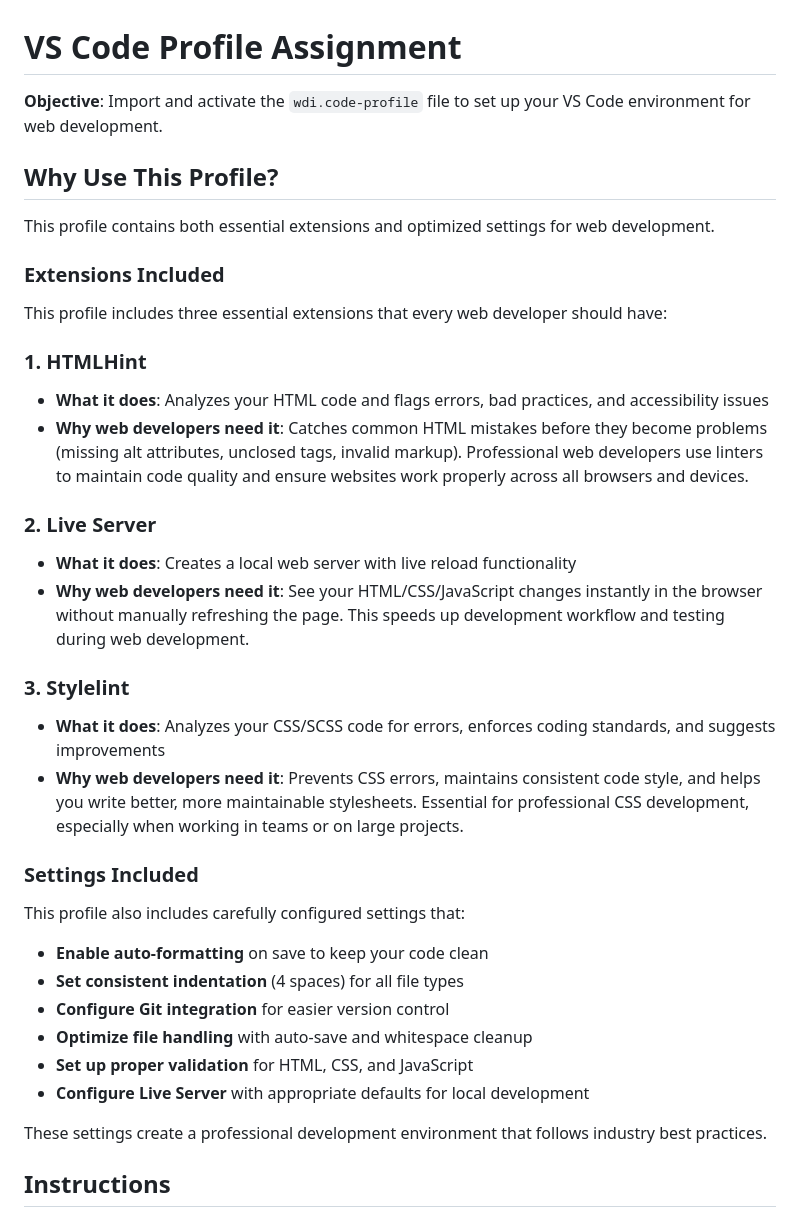
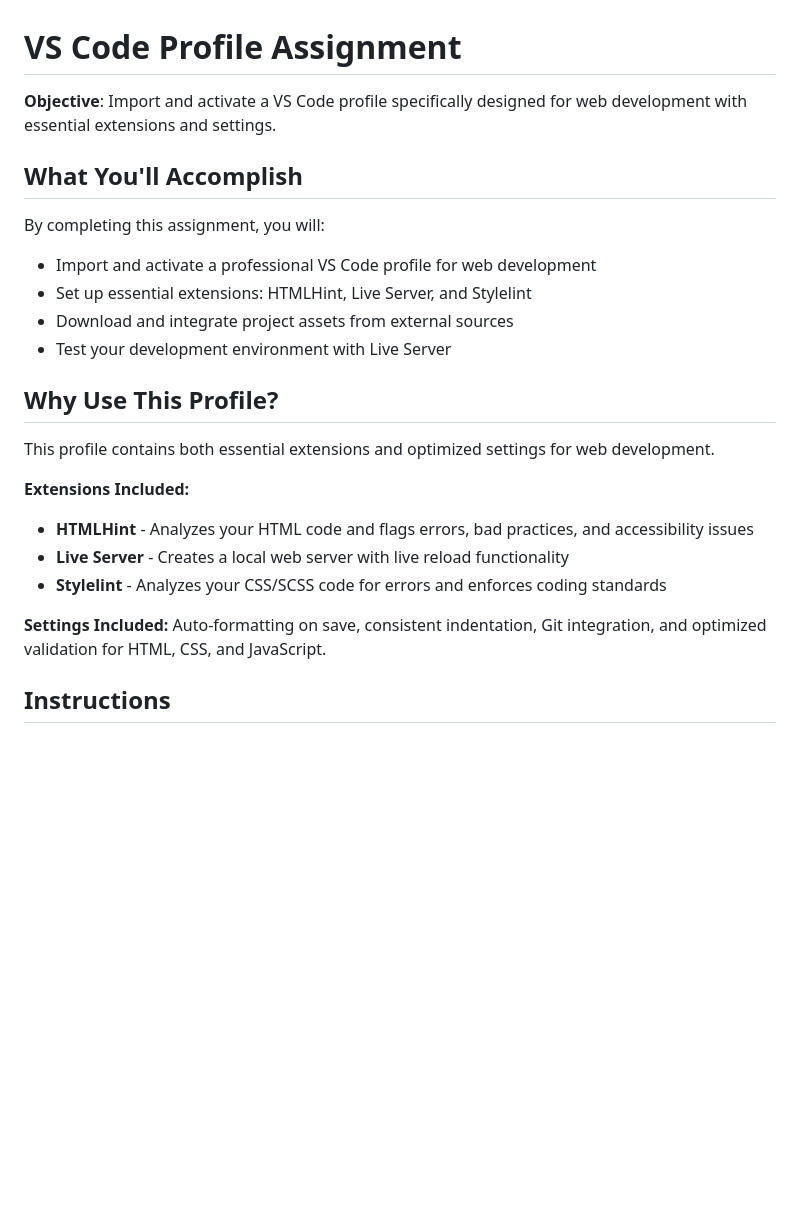
Before and after one commit to RVCC-IDMX/template-vsc-profile, a Markdown page: README.md, the part around one of its changes. Drawn GitHub-style; blank space fills up the shorter version.

```diff
--- a/README.md
+++ b/README.md
@@ -1,38 +1,25 @@
 # VS Code Profile Assignment
 
-**Objective**: Import and activate the `wdi.code-profile` file to set up your VS Code environment for web development.
+**Objective**: Import and activate a VS Code profile specifically designed for web development with essential extensions and settings.
+
+## What You'll Accomplish
+
+By completing this assignment, you will:
+- Import and activate a professional VS Code profile for web development
+- Set up essential extensions: HTMLHint, Live Server, and Stylelint
+- Download and integrate project assets from external sources
+- Test your development environment with Live Server
 
 ## Why Use This Profile?
 
 This profile contains both essential extensions and optimized settings for web development.
 
-### Extensions Included
+**Extensions Included:**
+- **HTMLHint** - Analyzes your HTML code and flags errors, bad practices, and accessibility issues
+- **Live Server** - Creates a local web server with live reload functionality
+- **Stylelint** - Analyzes your CSS/SCSS code for errors and enforces coding standards
 
-This profile includes three essential extensions that every web developer should have:
-
-### 1. HTMLHint
-- **What it does**: Analyzes your HTML code and flags errors, bad practices, and accessibility issues
-- **Why web developers need it**: Catches common HTML mistakes before they become problems (missing alt attributes, unclosed tags, invalid markup). Professional web developers use linters to maintain code quality and ensure websites work properly across all browsers and devices.
-
-### 2. Live Server
-- **What it does**: Creates a local web server with live reload functionality
-- **Why web developers need it**: See your HTML/CSS/JavaScript changes instantly in the browser without manually refreshing the page. This speeds up development workflow and testing during web development.
-
-### 3. Stylelint
-- **What it does**: Analyzes your CSS/SCSS code for errors, enforces coding standards, and suggests improvements
-- **Why web developers need it**: Prevents CSS errors, maintains consistent code style, and helps you write better, more maintainable stylesheets. Essential for professional CSS development, especially when working in teams or on large projects.
-
-### Settings Included
-
-This profile also includes carefully configured settings that:
-- **Enable auto-formatting** on save to keep your code clean
-- **Set consistent indentation** (4 spaces) for all file types
-- **Configure Git integration** for easier version control
-- **Optimize file handling** with auto-save and whitespace cleanup
-- **Set up proper validation** for HTML, CSS, and JavaScript
-- **Configure Live Server** with appropriate defaults for local development
-
-These settings create a professional development environment that follows industry best practices.
+**Settings Included:** Auto-formatting on save, consistent indentation, Git integration, and optimized validation for HTML, CSS, and JavaScript.
 
 ## Instructions
 
```
Also changed, not shown: other parts of README.md (+19 -1 lines).
